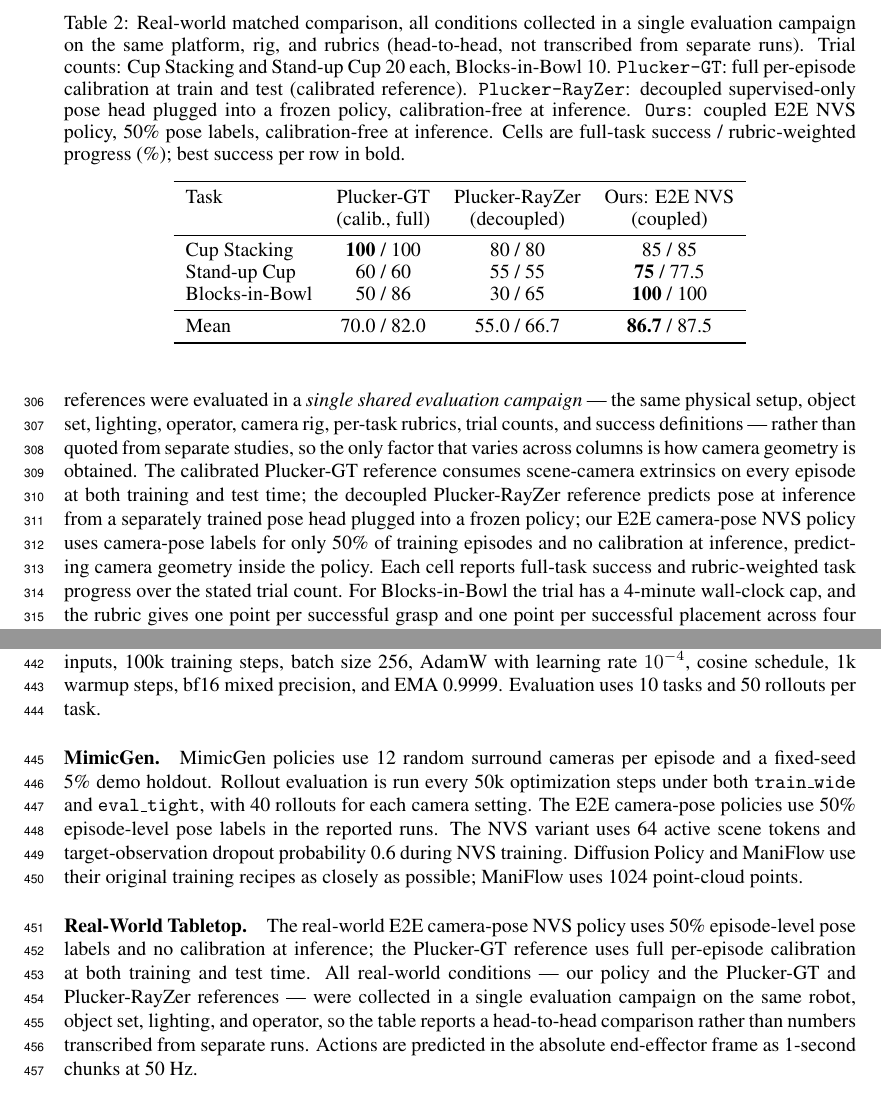
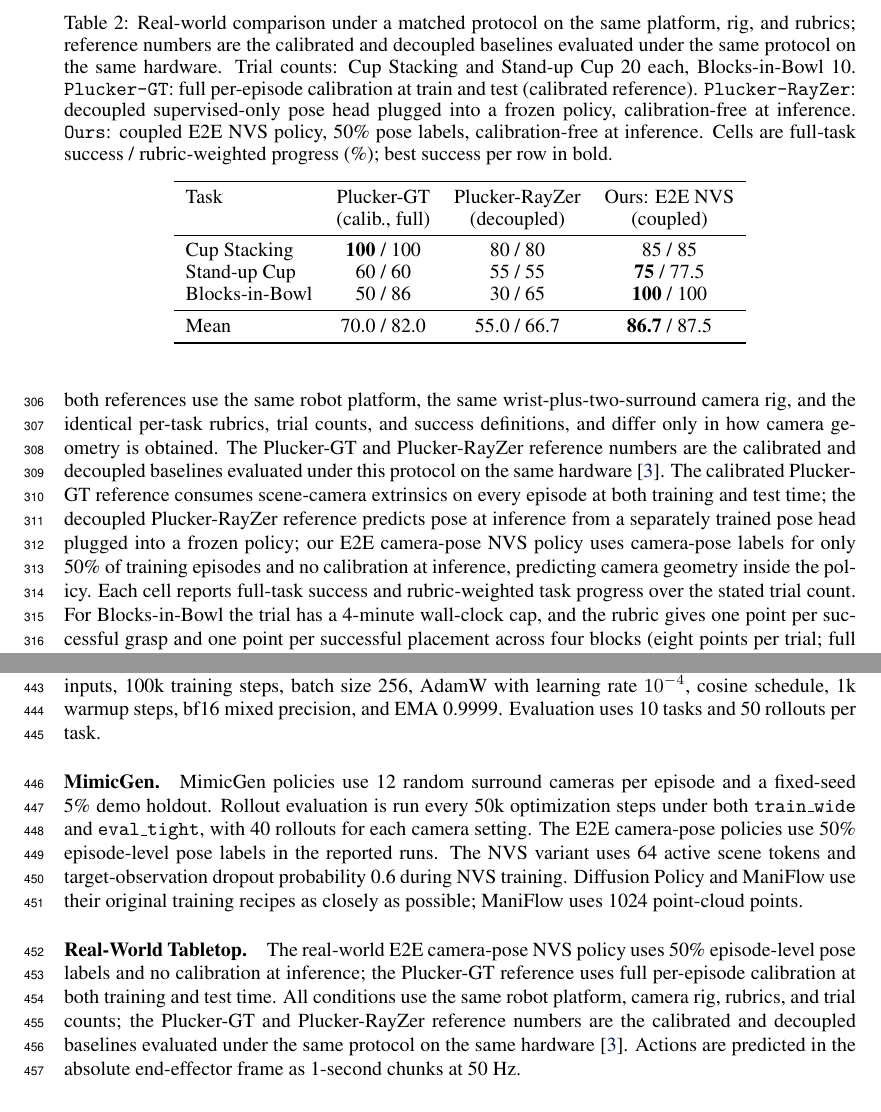
Before and after one commit to haibo-blip/learning-camera-geometry-corl, a LaTeX paper (main.tex, which reads sections/03_experiments.tex, sections/06_appendix.tex): two parts of pages 10 and 14 of 16, joined at a grey line, cut at the place of the change. Compiled offline with pdfLaTeX.

Commit message:
Walk back overclaimed real-world "single campaign" wording
Reference numbers are reused from the companion calibrated/decoupled
baselines under a matched protocol on the same hardware, not a single joint
session. Replace "head-to-head / not transcribed" claims with honest
matched-protocol language in the protocol paragraph, table caption, and
appendix.

Co-Authored-By: Claude Opus 4.8 (1M context) <noreply@anthropic.com>

```diff
--- a/sections/03_experiments.tex
+++ b/sections/03_experiments.tex
@@ -190,11 +190,12 @@ leader--follower setup, with one wrist Intel RealSense D405 camera and two
 scene-side RealSense D455F cameras.  Policies train from teleoperated episodes
 resampled to a 50 Hz state/action clock, predict 1-second action chunks, and
 represent each action as position, 6D rotation, and continuous gripper command.
-The comparison is \emph{matched end-to-end}: our policy and both references were
-evaluated in a \emph{single shared evaluation campaign} --- the same physical
-setup, object set, lighting, operator, camera rig, per-task rubrics, trial
-counts, and success definitions --- rather than quoted from separate studies, so
-the only factor that varies across columns is how camera geometry is obtained.  The calibrated Plucker-GT reference
+The comparison is \emph{matched in protocol}: our policy and both references use
+the same robot platform, the same wrist-plus-two-surround camera rig, and the
+identical per-task rubrics, trial counts, and success definitions, and differ
+only in how camera geometry is obtained.  The Plucker-GT and Plucker-RayZer
+reference numbers are the calibrated and decoupled baselines evaluated under this
+protocol on the same hardware~\citep{anonymous2026cameraaware}.  The calibrated Plucker-GT reference
 consumes scene-camera extrinsics on every episode at both training and test
 time; the decoupled Plucker-RayZer reference predicts pose at inference from a
 separately trained pose head plugged into a frozen policy; our E2E camera-pose
@@ -225,10 +226,10 @@ on Cup Stacking the calibrated reference is saturated at $100\%$ and wins.
 
 \begin{table}[t]
   \centering
-  \caption{Real-world matched comparison, all conditions collected in a single
-  evaluation campaign on the same platform, rig, and rubrics (head-to-head, not
-  transcribed from separate runs). Trial counts: Cup Stacking and Stand-up Cup
-  20 each, Blocks-in-Bowl 10.
+  \caption{Real-world comparison under a matched protocol on the same platform,
+  rig, and rubrics; reference numbers are the calibrated and decoupled baselines
+  evaluated under the same protocol on the same hardware. Trial counts: Cup
+  Stacking and Stand-up Cup 20 each, Blocks-in-Bowl 10.
   \texttt{Plucker-GT}: full per-episode calibration at train and test (calibrated
   reference). \texttt{Plucker-RayZer}: decoupled supervised-only pose head
   plugged into a frozen policy, calibration-free at inference. \texttt{Ours}:
--- a/sections/06_appendix.tex
+++ b/sections/06_appendix.tex
@@ -26,12 +26,12 @@ ManiFlow uses 1024 point-cloud points.
 \paragraph{Real-World Tabletop.}
 The real-world E2E camera-pose NVS policy uses 50\% episode-level pose labels
 and no calibration at inference; the Plucker-GT reference uses full per-episode
-calibration at both training and test time.  All real-world conditions --- our
-policy and the Plucker-GT and Plucker-RayZer references --- were collected in a
-single evaluation campaign on the same robot, object set, lighting, and operator,
-so the table reports a head-to-head comparison rather than numbers transcribed
-from separate runs.  Actions are predicted in the absolute end-effector frame as
-1-second chunks at 50 Hz.
+calibration at both training and test time.  All conditions use the same robot
+platform, camera rig, rubrics, and trial counts; the Plucker-GT and
+Plucker-RayZer reference numbers are the calibrated and decoupled baselines
+evaluated under the same protocol on the same
+hardware~\citep{anonymous2026cameraaware}.  Actions are predicted in the absolute
+end-effector frame as 1-second chunks at 50 Hz.
 
 \section{Camera-Pose Loss}
 
```
